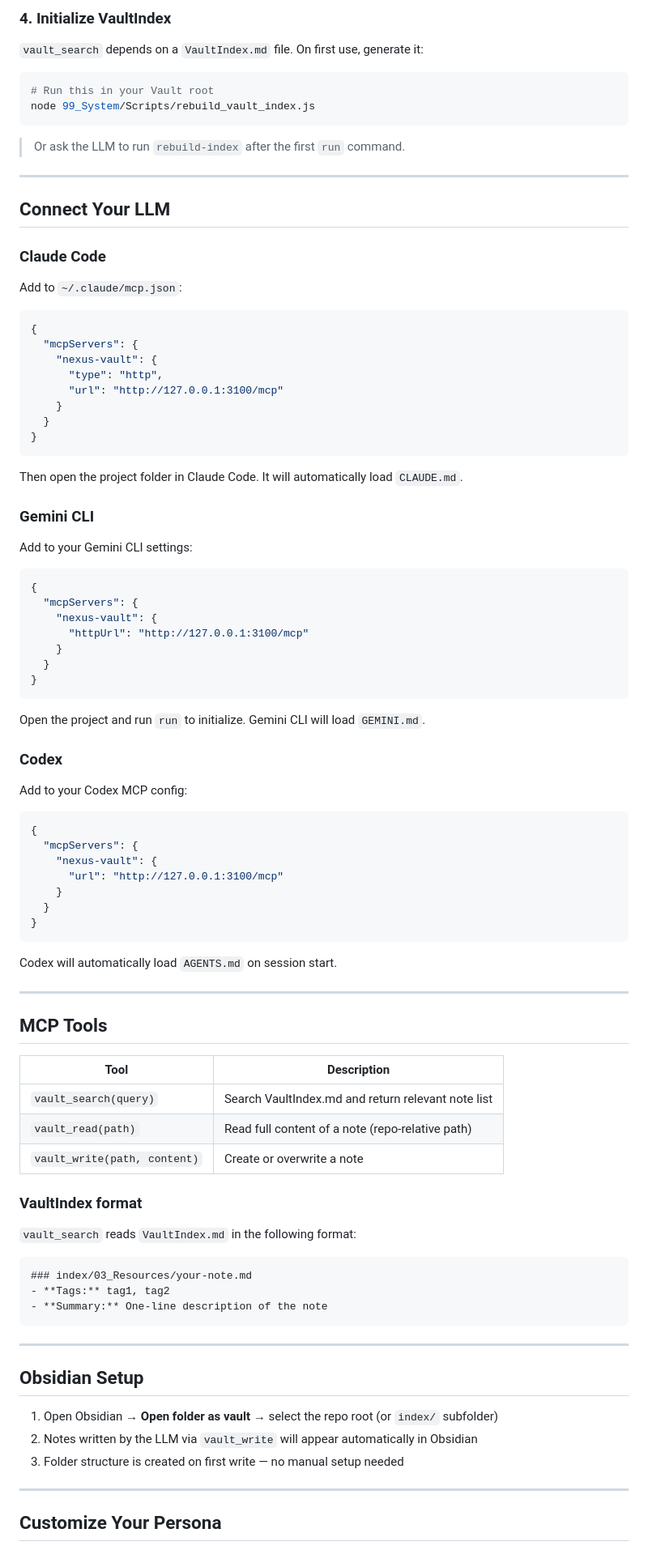
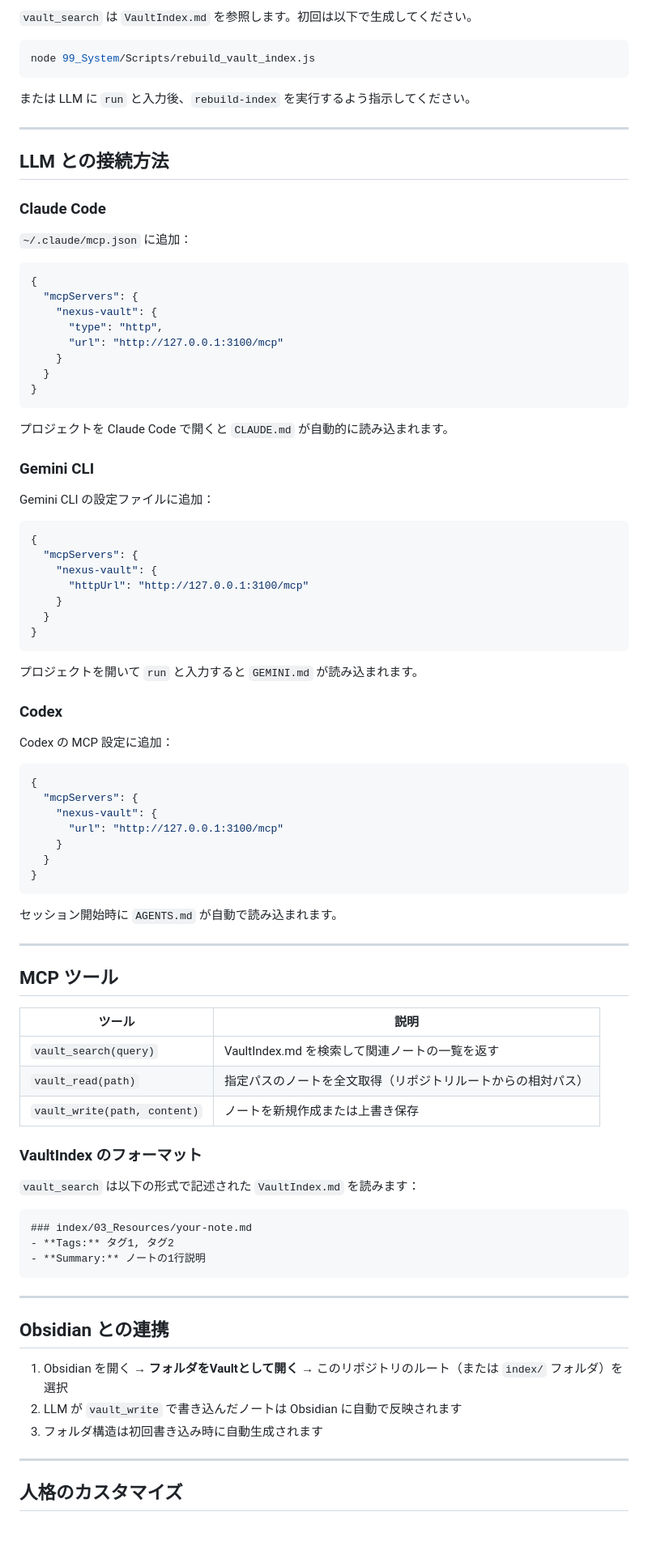
Before and after one commit to EN3Project/knowledge-nexus, a Markdown page: README.md, the part around one of its changes. Shown at 81% size. Rendered like a GitHub page; blank space fills up the shorter version.

Commit message:
Rewrite README in Japanese for Japanese audience
Co-Authored-By: Claude Sonnet 4.6 <noreply@anthropic.com>

````diff
--- a/README.md
+++ b/README.md
@@ -77,22 +96,19 @@ npm start
 
-### 4. Initialize VaultIndex
-
-`vault_search` depends on a `VaultIndex.md` file. On first use, generate it:
+`vault_search` は `VaultIndex.md` を参照します。初回は以下で生成してください。
 
 ```bash
-# Run this in your Vault root
 node 99_System/Scripts/rebuild_vault_index.js
 ```
 
-> Or ask the LLM to run `rebuild-index` after the first `run` command.
+または LLM に `run` と入力後、`rebuild-index` を実行するよう指示してください。
 
 ---
 
-## Connect Your LLM
+## LLM との接続方法
 
 ### Claude Code
 
-Add to `~/.claude/mcp.json`:
+`~/.claude/mcp.json` に追加：
 
 ```json
 {
@@ -105,11 +121,11 @@ Add to `~/.claude/mcp.json`:
 }
 ```
 
-Then open the project folder in Claude Code. It will automatically load `CLAUDE.md`.
+プロジェクトを Claude Code で開くと `CLAUDE.md` が自動的に読み込まれます。
 
 ### Gemini CLI
 
-Add to your Gemini CLI settings:
+Gemini CLI の設定ファイルに追加：
 
 ```json
 {
@@ -121,11 +137,11 @@ Add to your Gemini CLI settings:
 }
 ```
 
-Open the project and run `run` to initialize. Gemini CLI will load `GEMINI.md`.
+プロジェクトを開いて `run` と入力すると `GEMINI.md` が読み込まれます。
 
 ### Codex
 
-Add to your Codex MCP config:
+Codex の MCP 設定に追加：
 
 ```json
 {
@@ -137,37 +153,37 @@ Add to your Codex MCP config:
 }
 ```
 
-Codex will automatically load `AGENTS.md` on session start.
+セッション開始時に `AGENTS.md` が自動で読み込まれます。
 
 ---
 
-## MCP Tools
+## MCP ツール
 
-| Tool | Description |
-|------|-------------|
-| `vault_search(query)` | Search VaultIndex.md and return relevant note list |
-| `vault_read(path)` | Read full content of a note (repo-relative path) |
-| `vault_write(path, content)` | Create or overwrite a note |
+| ツール | 説明 |
+|--------|------|
+| `vault_search(query)` | VaultIndex.md を検索して関連ノートの一覧を返す |
+| `vault_read(path)` | 指定パスのノートを全文取得（リポジトリルートからの相対パス） |
+| `vault_write(path, content)` | ノートを新規作成または上書き保存 |
 
-### VaultIndex format
+### VaultIndex のフォーマット
 
-`vault_search` reads `VaultIndex.md` in the following format:
+`vault_search` は以下の形式で記述された `VaultIndex.md` を読みます：
 
 ```markdown
 ### index/03_Resources/your-note.md
-- **Tags:** tag1, tag2
-- **Summary:** One-line description of the note
+- **Tags:** タグ1, タグ2
+- **Summary:** ノートの1行説明
 ```
 
 ---
 
-## Obsidian Setup
+## Obsidian との連携
 
-1. Open Obsidian → **Open folder as vault** → select the repo root (or `index/` subfolder)
-2. Notes written by the LLM via `vault_write` will appear automatically in Obsidian
-3. Folder structure is created on first write — no manual setup needed
+1. Obsidian を開く → **フォルダをVaultとして開く** → このリポジトリのルート（または `index/` フォルダ）を選択
+2. LLM が `vault_write` で書き込んだノートは Obsidian に自動で反映されます
+3. フォルダ構造は初回書き込み時に自動生成されます
 
 ---
 
-## Customize Your Persona
+## 人格のカスタマイズ
 
````
Also changed, not shown: other parts of README.md (+76 -44 lines).
